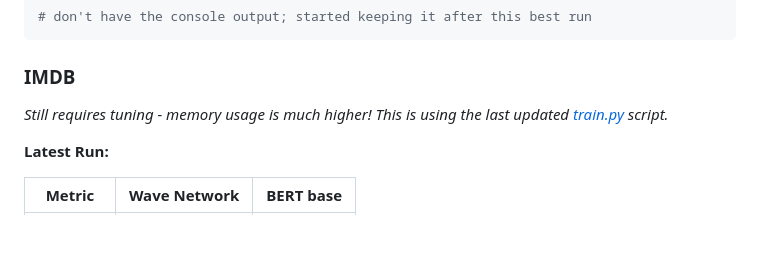
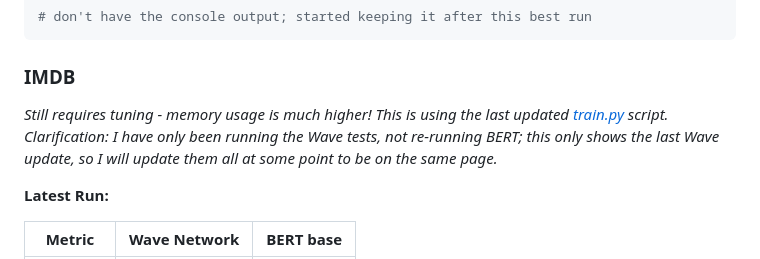
Before and after one commit to kevinraymond/wave-network, a Markdown page: README.md, the part around the change. GitHub-like rendering; blank space fills up the shorter version.

Commit message:
add clarification

```diff
--- a/README.md
+++ b/README.md
@@ -93,7 +93,7 @@ Resource Usage: {'parameters': 109493006, 'memory_peak': 4170.3798828125}
 
 ### IMDB
 
-_Still requires tuning - memory usage is much higher! This is using the last updated [train.py](train.py) script._
+_Still requires tuning - memory usage is much higher! This is using the last updated [train.py](train.py) script. Clarification: I have only been running the Wave tests, not re-running BERT; this only shows the last Wave update, so I will update them all at some point to be on the same page._
 
 **Latest Run:**
 
```
